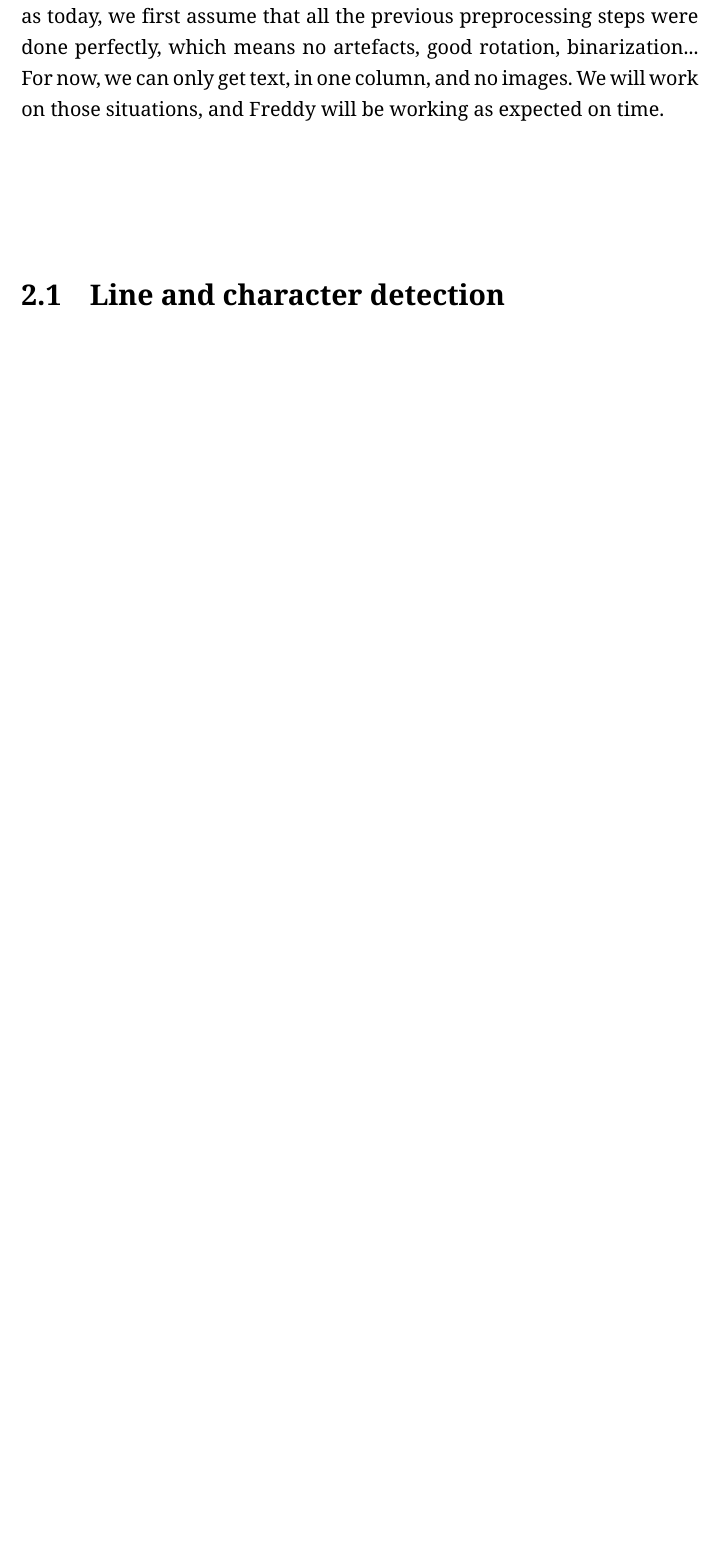
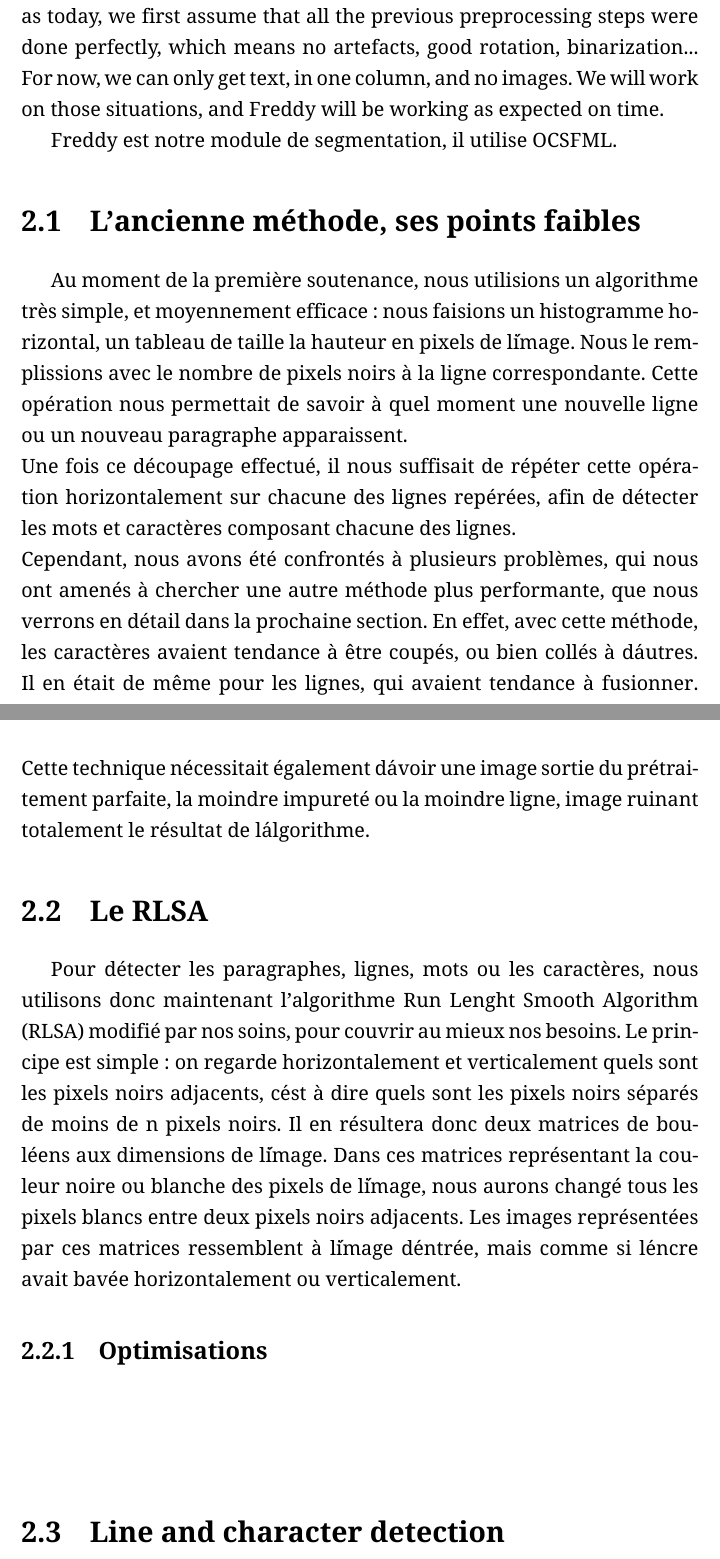
Before and after one commit to tgy/kibi, a LaTeX document (report/report.tex, which reads report/chapters/freddy.tex): part of page 11 of 24 before the commit and two parts of pages 11 and 12 of 26 after it, the two joined at a grey line, cut so that both start at the same text, the shorter picture padded with empty space. Compiled offline with XeLaTeX.

Commit message:
Report freddy

```diff
--- a/report/chapters/freddy.tex
+++ b/report/chapters/freddy.tex
@@ -2,6 +2,20 @@
 
 Freddy is our segmentation module. It uses OCSFML.
 To detect lines as today, we first assume that all the previous preprocessing steps were done perfectly, which means no artefacts, good rotation, binarization... For now, we can only get text, in one column, and no images. We will work on those situations, and Freddy will be working as expected on time.
+
+Freddy est notre module de segmentation, il utilise OCSFML.
+
+\section{L'ancienne méthode, ses points faibles}
+
+Au moment de la première soutenance, nous utilisions un algorithme très simple, et moyennement efficace: nous faisions un histogramme horizontal, un tableau de taille la hauteur en pixels de l´image. Nous le remplissions avec le nombre de pixels noirs à la ligne correspondante. Cette opération nous permettait de savoir à quel moment une nouvelle ligne ou un nouveau paragraphe apparaissent.\\
+Une fois ce découpage effectué, il nous suffisait de répéter cette opération horizontalement sur chacune des lignes repérées, afin de détecter les mots et caractères composant chacune des lignes.\\
+Cependant, nous avons été confrontés à plusieurs problèmes, qui nous ont amenés à chercher une autre méthode plus performante, que nous verrons en détail dans la prochaine section. En effet, avec cette méthode, les caractères avaient tendance à être coupés, ou bien collés à d´autres. Il en était de même pour les lignes, qui avaient tendance à fusionner. Cette technique nécessitait également d´avoir une image sortie du prétraitement parfaite, la moindre impureté ou la moindre ligne, image ruinant totalement le résultat de l´algorithme.
+
+\section{Le RLSA}
+
+Pour détecter les paragraphes, lignes, mots ou les caractères, nous utilisons donc maintenant l'algorithme Run Lenght Smooth Algorithm (RLSA) modifié par nos soins, pour couvrir au mieux nos besoins. Le principe est simple: on regarde horizontalement et verticalement quels sont les pixels noirs adjacents, c´est à dire quels sont les pixels noirs séparés de moins de n pixels noirs. Il en résultera donc deux matrices de bouléens aux dimensions de l´image. Dans ces matrices représentant la couleur noire ou blanche des pixels de l´image, nous aurons changé tous les pixels blancs entre deux pixels noirs adjacents. Les images représentées par ces matrices ressemblent à l´image d´entrée, mais comme si l´encre avait bavée horizontalement ou verticalement.
+
+\subsection{Optimisations}
 
 \begin{center}
 \end{center}
```
Also changed, not shown: report/chapters/freddy.tex (4 more changed lines).
